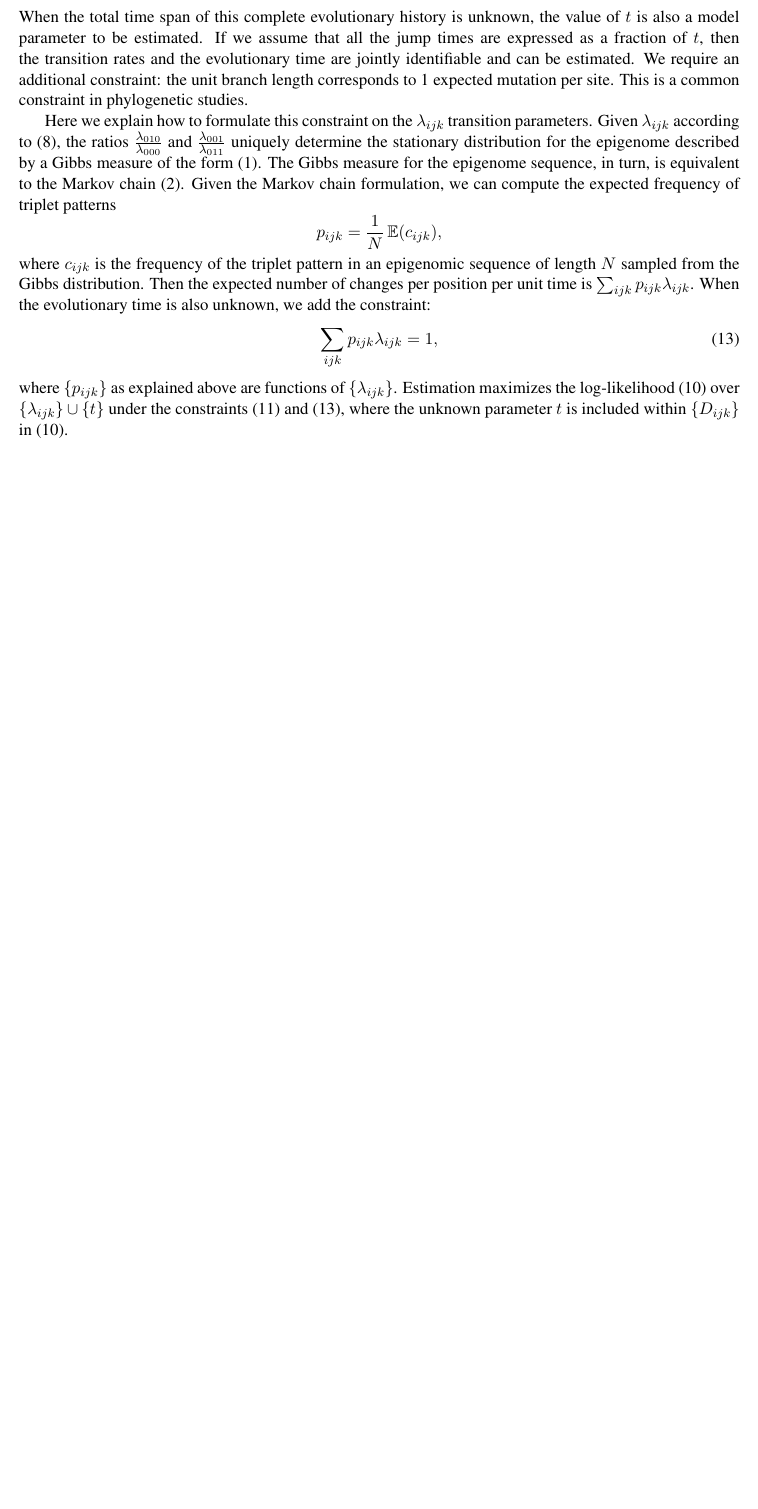
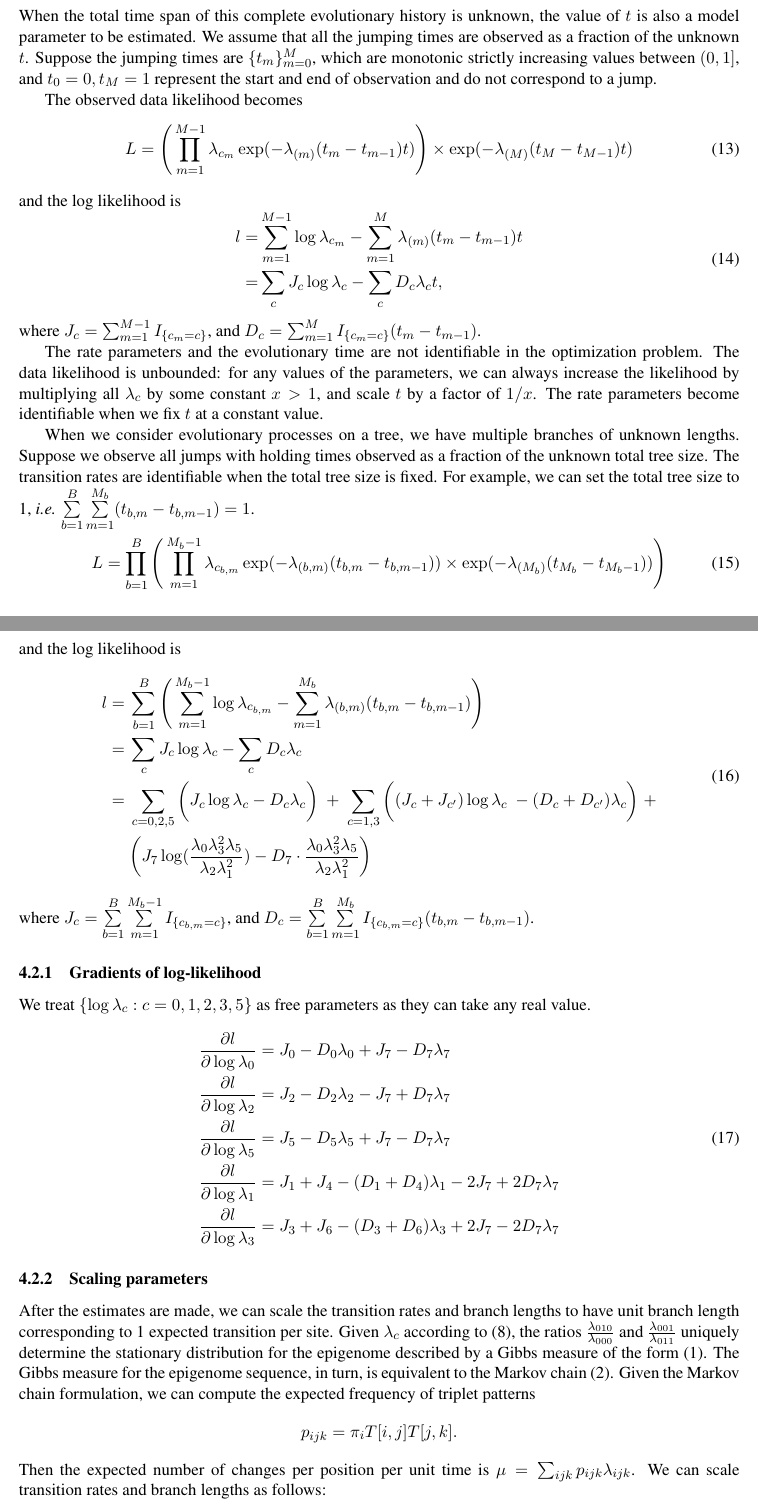
Before and after one commit to smithlabcode/epievo, a LaTeX paper (doc/SimulationScheme.tex): part of page 8 of 12 before the commit and two parts of pages 8 and 9 of 13 after it, the two joined at a grey line, cut so that both start at the same text, the shorter picture padded with empty space. Compiled offline with pdfLaTeX.

Commit message:
Update parameter estimation

```diff
--- a/doc/SimulationScheme.tex
+++ b/doc/SimulationScheme.tex
@@ -563,30 +568,88 @@ l = ~ & J_{000}\log\lambda_{000} - D_{000}\lambda_{000} ~ + \\
 %%% lengths.
 When the total time span of this complete evolutionary history is
 unknown, the value of $t$ is also a model parameter to be
-estimated. If we assume that all the jump times are expressed as a
-fraction of $t$, then the transition rates and the evolutionary time
-are jointly identifiable and can be estimated. We require an
-additional constraint: the unit branch length corresponds to 1
-expected mutation per site. This is a common constraint in
-phylogenetic studies.
+estimated. We assume that all the jumping times are observed as a
+fraction of the unknown $t$. Suppose the jumping times are
+$\{t_m\}_{m=0}^M$, which are monotonic strictly increasing values
+between $(0,1]$, and $t_0 = 0, t_M = 1$ represent the start
+and end of observation and do not correspond to a jump.
 
-Here we explain how to formulate this constraint on the
-$\lambda_{ijk}$ transition parameters. Given $\lambda_{ijk}$ according
-to \eqref{eqn:rel}, the ratios $\frac{\lambda_{010}}{\lambda_{000}}$
-and $\frac{\lambda_{001}}{\lambda_{011}}$ uniquely determine the
+The observed data likelihood becomes
+\begin{equation}
+L = \Bigg(\prod\limits_{m=1}^{M-1} \lambda_{c_m}\exp(-\lambda_{(m)}(t_m - t_{m-1})t) \Bigg) \times \exp(-\lambda_{(M)}(t_M - t_{M-1})t)
+\end{equation}
+and the log likelihood is
+\begin{equation}
+\begin{aligned}
+l = & \sum\limits_{m=1}^{M-1} \log\lambda_{c_m} - \sum\limits_{m=1}^{M} \lambda_{(m)}(t_m - t_{m-1})t \\
+= & \sum_{c} J_c\log\lambda_c  - \sum_{c} D_c\lambda_c t,
+\end{aligned}
+\end{equation}
+where $J_c = \sum_{m=1}^{M-1}I_{\{c_m = c\}}$, and $D_c = \sum_{m=1}^{M}I_{\{c_m = c\}}(t_m - t_{m-1})$.
+
+The rate parameters and the evolutionary time are not identifiable in
+the optimization problem. The data likelihood is unbounded: for any
+values of the parameters, we can always increase the likelihood by
+multiplying all $\lambda_c$ by some constant $x > 1$, and scale $t$ by
+a factor of $1/x$. The rate parameters become identifiable when we fix
+$t$ at a constant value.
+
+When we consider evolutionary processes on a tree, we have multiple
+branches of unknown lengths. Suppose we observe all jumps with holding
+times observed as a fraction of the unknown total tree size. The
+transition rates are identifiable when the total tree size is
+fixed. For example, we can set the total tree size to 1, \textit{i.e.}
+$\sum\limits_{b=1}^B\sum\limits_{m=1}^{M_b}(t_{b,m} - t_{b,m-1})
+= 1$.
+
+\begin{equation}
+L = \prod\limits_{b=1}^B\Bigg(\prod\limits_{m=1}^{M_b-1} \lambda_{c_{b,m}}\exp(-\lambda_{(b,m)}(t_{b,m} - t_{b,m-1}))  \times \exp(-\lambda_{(M_b)}(t_{M_b} - t_{M_b-1})) \Bigg)
+\end{equation}
+and the log likelihood is
+\begin{equation}
+  \begin{aligned}
+    l = ~ & \sum\limits_{b=1}^B\Bigg(
+    \sum\limits_{m=1}^{M_b-1} \log\lambda_{c_{b,m}}
+    - \sum\limits_{m=1}^{M_b} \lambda_{(b,m)}(t_{b,m} - t_{b,m-1}) \Bigg) \\
+    = ~ & \sum_{c} J_c\log\lambda_c  - \sum_{c} D_{c}\lambda_c \\
+    = ~ & \sum\limits_{c=0,2,5}\bigg(J_c\log\lambda_c - D_{c}\lambda_c\bigg) ~ +
+    ~ \sum\limits_{c=1,3} \bigg((J_c + J_{c'})\log\lambda_c ~ -
+    (D_{c} + D_{c'})\lambda_c\bigg) ~ + \\
+    ~ & \bigg(J_7\log(\frac{\lambda_0\lambda_3^2\lambda_5}{\lambda_2\lambda_1^2})
+    - D_{7}\cdot\frac{\lambda_0\lambda_3^2\lambda_5}{\lambda_2\lambda_1^2} \bigg)
+  \end{aligned}
+\end{equation}
+where $J_c = \sum\limits_{b=1}^B\sum\limits_{m=1}^{M_b-1}I_{\{c_{b,m}
+= c\}}$, and $D_{c} = \sum\limits_{b=1}^B\sum\limits_{m=1}^{M_b}I_{\{c_{b,m} =
+c\}}(t_{b,m} - t_{b,m-1})$.
+
+\subsubsection{Gradients of log-likelihood}
+We treat $\{\log\lambda_c: c = 0,1,2,3,5\}$ as free parameters as they can take any real value.
+\begin{equation}
+\begin{aligned}
+\frac{\partial l}{\partial \log\lambda_0} &= J_0 - D_0\lambda_0 + J_7 - D_7\lambda_7\\
+\frac{\partial l}{\partial \log\lambda_2} &= J_2 - D_2\lambda_2 - J_7 + D_7\lambda_7 \\
+\frac{\partial l}{\partial \log\lambda_5} &= J_5 - D_5\lambda_5 + J_7 - D_7\lambda_7\\
+\frac{\partial l}{\partial \log\lambda_1} &= J_1 + J_4 - (D_1 + D_4)\lambda_1 - 2J_7 + 2D_7\lambda_7\\
+\frac{\partial l}{\partial \log\lambda_3} &= J_3 + J_6 - (D_3 + D_6)\lambda_3 + 2J_7 - 2D_7\lambda_7
+\end{aligned}
+\end{equation}
+
+\subsubsection{Scaling parameters}
+After the estimates are made, we can scale the transition rates and
+branch lengths to have unit branch length corresponding to 1 expected
+transition per site.  Given $\lambda_{c}$ according to
+\eqref{eqn:rel}, the ratios $\frac{\lambda_{010}}{\lambda_{000}}$ and
+$\frac{\lambda_{001}}{\lambda_{011}}$ uniquely determine the
 stationary distribution for the epigenome described by a Gibbs measure
 of the form \eqref{eqn:stationary}. The Gibbs measure for the
 epigenome sequence, in turn, is equivalent to the Markov chain
 \eqref{eqn:gibbs2markov}. Given the Markov chain formulation, we can
 compute the expected frequency of triplet patterns
 \[
-p_{ijk} = \frac{1}{N}\E(c_{ijk}),
+p_{ijk} = \pi_i T[i,j] T[j,k].
 \]
-where $c_{ijk}$ is the frequency of the triplet pattern in an
-epigenomic sequence of length $N$ sampled from the Gibbs
-distribution. Then the expected number of changes per position per
-unit time is $\sum_{ijk}p_{ijk}\lambda_{ijk}$. When the evolutionary
-time is also unknown, we add the constraint:
-%%
+Then the expected number of changes per position per
+unit time is $\mu = \sum_{ijk}p_{ijk}\lambda_{ijk}$. We can scale transition
+rates and branch lengths as follows:
 \begin{equation}\label{eqn:tidentifiable}
-\sum_{ijk}p_{ijk}\lambda_{ijk} = 1,
@@ -593,11 +660,5 @@ time is also unknown, we add the constraint:
 \end{equation}
 %%
-where $\{p_{ijk}\}$ as explained above are functions of
-$\{\lambda_{ijk}\}$. Estimation maximizes the log-likelihood
-\eqref{eqn:loglik1} over $\{\lambda_{ijk}\}\cup\{t\}$ under the
-constraints \eqref{eqn:constraints} and \eqref{eqn:tidentifiable},
-where the unknown parameter $t$ is included within $\{D_{ijk}\}$ in
-\eqref{eqn:loglik1}.
 
 \subsection{Posterior distribution of a path given two neighboring paths}
 
```
Also changed, not shown: doc/SimulationScheme.pdf, doc/SimulationScheme.tex (27 more changed lines).
